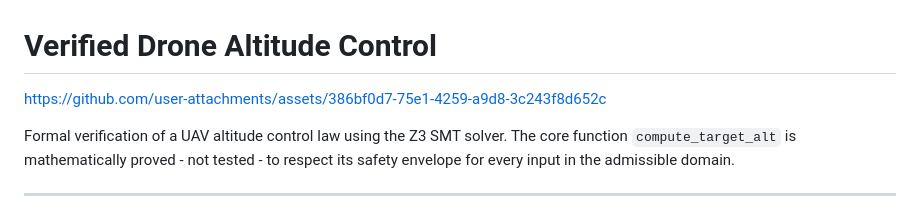
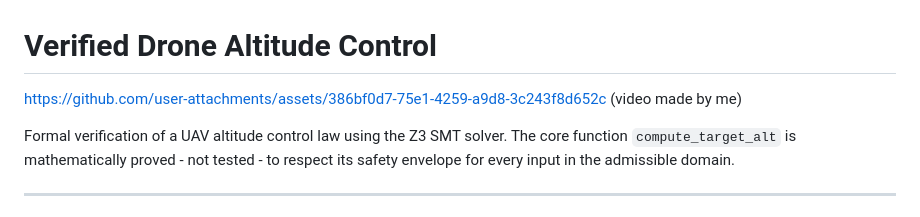
Before and after one commit to yava-code/Verified-Drone-Altitude, a Markdown page: README.md, the part around the change. Rendered like a GitHub page.

```diff
--- a/README.md
+++ b/README.md
@@ -2,7 +2,7 @@
 
 
 https://github.com/user-attachments/assets/386bf0d7-75e1-4259-a9d8-3c243f8d652c
-
+(video made by me)
 
 Formal verification of a UAV altitude control law using the Z3 SMT solver.
 The core function `compute_target_alt` is mathematically proved - not tested -
```
